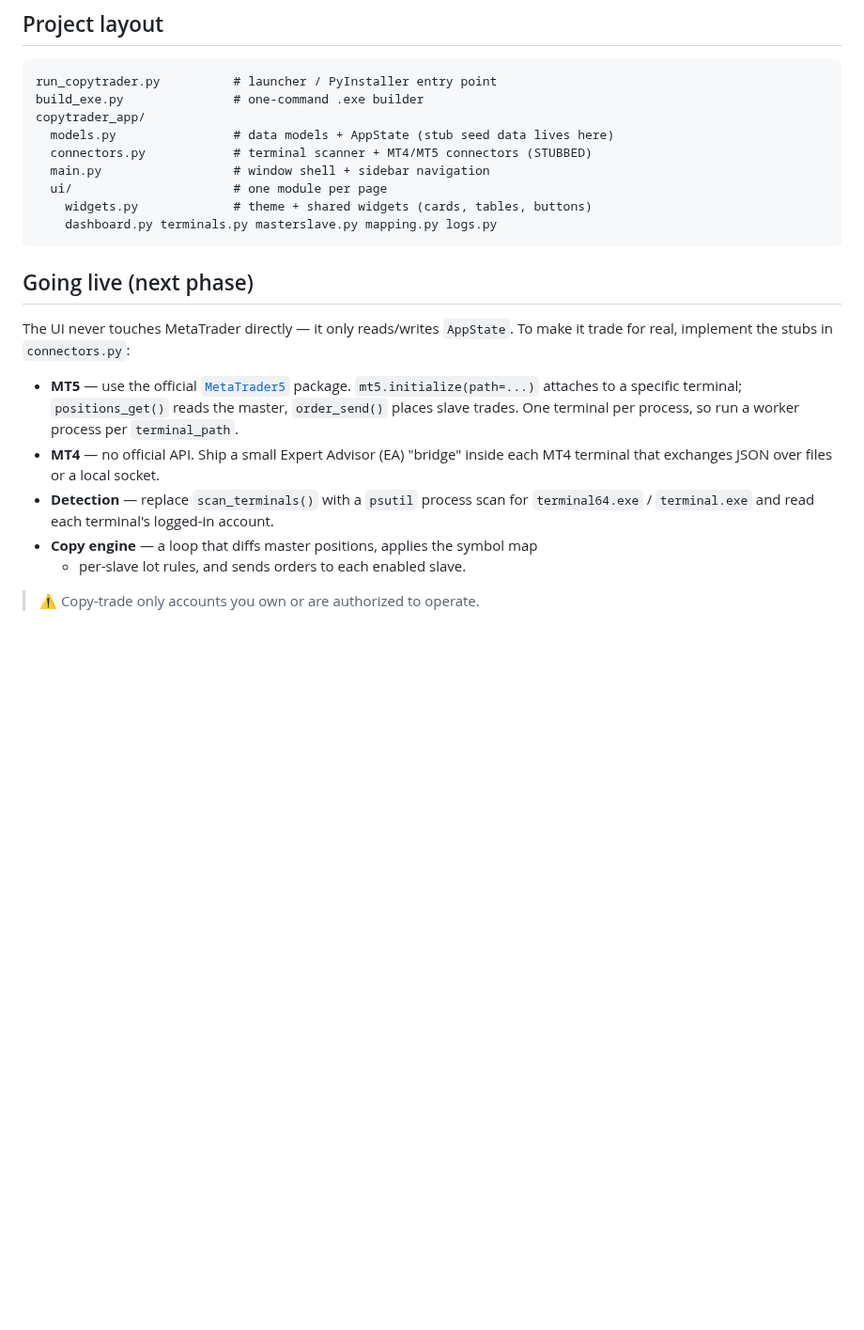
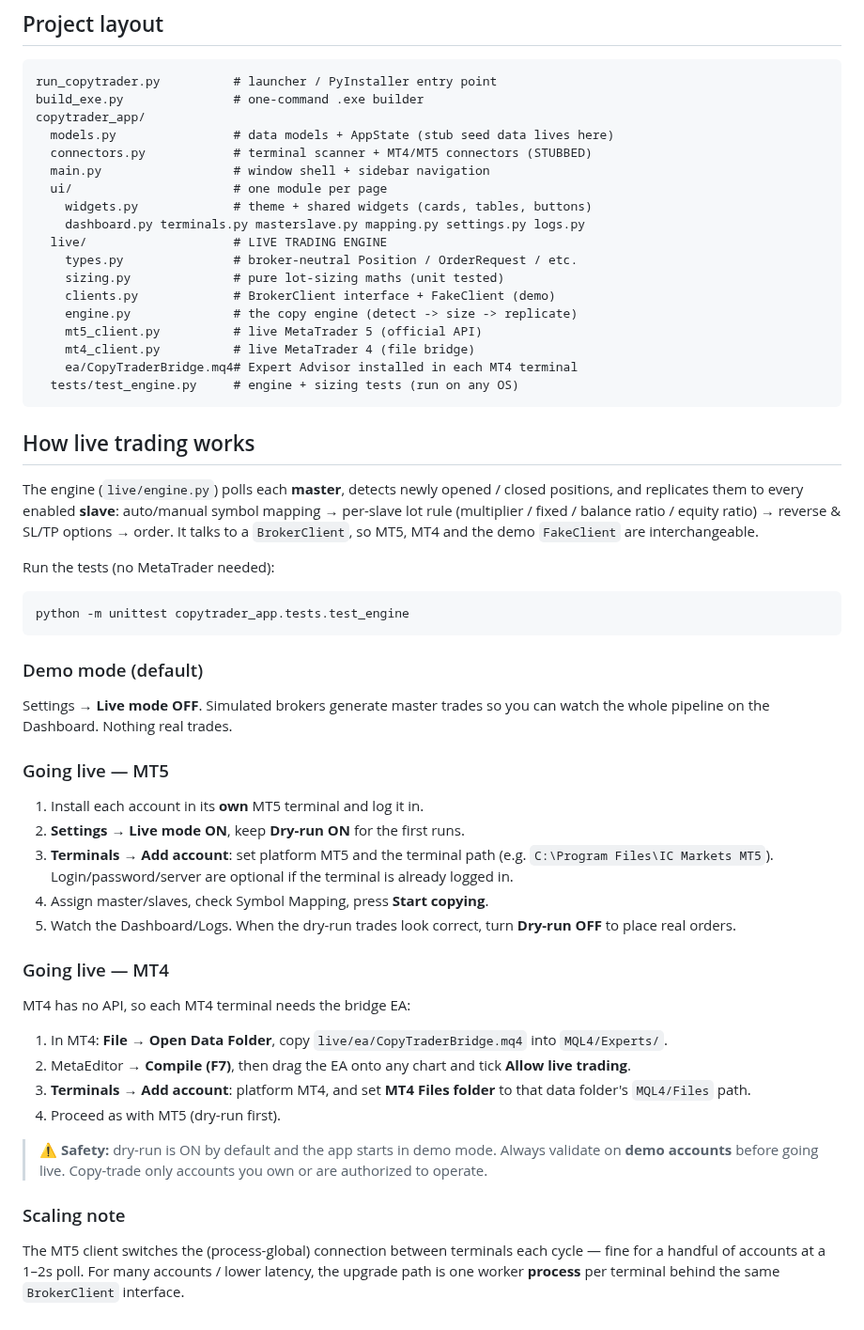
Before and after one commit to shazerlone/tv_license_app, a Markdown page: copytrader_app/README.md, the part around the change. Shown at 94% size. Rendered like a GitHub page; blank space fills up the shorter version.

````diff
--- a/copytrader_app/README.md
+++ b/copytrader_app/README.md
@@ -58,23 +58,62 @@ copytrader_app/
   main.py                  # window shell + sidebar navigation
   ui/                      # one module per page
     widgets.py             # theme + shared widgets (cards, tables, buttons)
-    dashboard.py terminals.py masterslave.py mapping.py logs.py
+    dashboard.py terminals.py masterslave.py mapping.py settings.py logs.py
+  live/                    # LIVE TRADING ENGINE
+    types.py               # broker-neutral Position / OrderRequest / etc.
+    sizing.py              # pure lot-sizing maths (unit tested)
+    clients.py             # BrokerClient interface + FakeClient (demo)
+    engine.py              # the copy engine (detect -> size -> replicate)
+    mt5_client.py          # live MetaTrader 5 (official API)
+    mt4_client.py          # live MetaTrader 4 (file bridge)
+    ea/CopyTraderBridge.mq4# Expert Advisor installed in each MT4 terminal
+  tests/test_engine.py     # engine + sizing tests (run on any OS)
 ```
 
-## Going live (next phase)
+## How live trading works
 
-The UI never touches MetaTrader directly — it only reads/writes `AppState`.
-To make it trade for real, implement the stubs in `connectors.py`:
+The engine (`live/engine.py`) polls each **master**, detects newly opened /
+closed positions, and replicates them to every enabled **slave**:
+auto/manual symbol mapping → per-slave lot rule (multiplier / fixed / balance
+ratio / equity ratio) → reverse & SL/TP options → order. It talks to a
+`BrokerClient`, so MT5, MT4 and the demo `FakeClient` are interchangeable.
 
-- **MT5** — use the official [`MetaTrader5`](https://pypi.org/project/MetaTrader5/)
-  package. `mt5.initialize(path=...)` attaches to a specific terminal;
-  `positions_get()` reads the master, `order_send()` places slave trades.
-  One terminal per process, so run a worker process per `terminal_path`.
-- **MT4** — no official API. Ship a small Expert Advisor (EA) "bridge" inside
-  each MT4 terminal that exchanges JSON over files or a local socket.
-- **Detection** — replace `scan_terminals()` with a `psutil` process scan for
-  `terminal64.exe` / `terminal.exe` and read each terminal's logged-in account.
-- **Copy engine** — a loop that diffs master positions, applies the symbol map
-  + per-slave lot rules, and sends orders to each enabled slave.
+Run the tests (no MetaTrader needed):
 
-> ⚠️ Copy-trade only accounts you own or are authorized to operate.
+```bash
+python -m unittest copytrader_app.tests.test_engine
+```
+
+### Demo mode (default)
+Settings → **Live mode OFF**. Simulated brokers generate master trades so you
+can watch the whole pipeline on the Dashboard. Nothing real trades.
+
+### Going live — MT5
+1. Install each account in its **own** MT5 terminal and log it in.
+2. **Settings → Live mode ON**, keep **Dry-run ON** for the first runs.
+3. **Terminals → Add account**: set platform MT5 and the terminal path
+   (e.g. `C:\Program Files\IC Markets MT5`). Login/password/server are
+   optional if the terminal is already logged in.
+4. Assign master/slaves, check Symbol Mapping, press **Start copying**.
+5. Watch the Dashboard/Logs. When the dry-run trades look correct, turn
+   **Dry-run OFF** to place real orders.
+
+### Going live — MT4
+MT4 has no API, so each MT4 terminal needs the bridge EA:
+1. In MT4: **File → Open Data Folder**, copy
+   `live/ea/CopyTraderBridge.mq4` into `MQL4/Experts/`.
+2. MetaEditor → **Compile (F7)**, then drag the EA onto any chart and tick
+   **Allow live trading**.
+3. **Terminals → Add account**: platform MT4, and set **MT4 Files folder** to
+   that data folder's `MQL4/Files` path.
+4. Proceed as with MT5 (dry-run first).
+
+> ⚠️ **Safety:** dry-run is ON by default and the app starts in demo mode.
+> Always validate on **demo accounts** before going live. Copy-trade only
+> accounts you own or are authorized to operate.
+
+### Scaling note
+The MT5 client switches the (process-global) connection between terminals
+each cycle — fine for a handful of accounts at a 1–2s poll. For many accounts
+/ lower latency, the upgrade path is one worker **process** per terminal
+behind the same `BrokerClient` interface.
````
Also changed, not shown: copytrader_app/docs/dashboard.png, copytrader_app/docs/settings.png (added), 16 other files.
